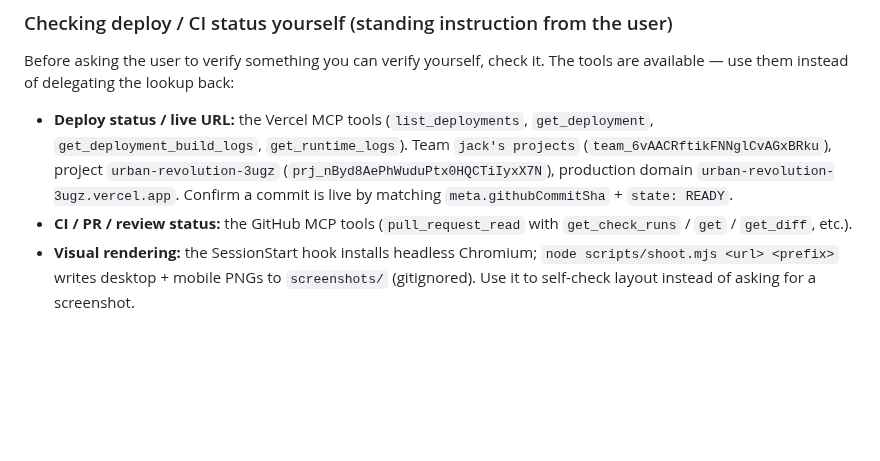
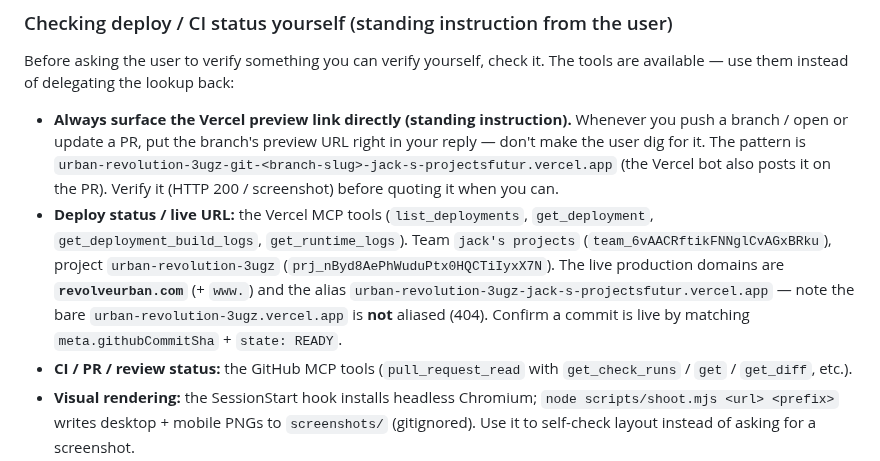
Before and after one commit to Yanisleomoser/UrbanRevolution, a Markdown page: CLAUDE.md, the part around the change. GitHub-like rendering; blank space fills up the shorter version.

Commit message:
docs(claude): immer den Preview-Link liefern + toten Production-Alias korrigieren
Stehende Anweisung des Users: bei jedem Push/PR die Vercel-Preview-URL
direkt in die Antwort schreiben, nicht den User danach suchen lassen.

Außerdem die Deploy-Notiz korrigiert: die echten Production-Domains sind
revolveurban.com (+ www) und der lange …-jack-s-projectsfutur-Alias; das
bisher notierte urban-revolution-3ugz.vercel.app ist nicht aliased (404)
und ließ Deploy-Checks ins Leere laufen.

```diff
--- a/CLAUDE.md
+++ b/CLAUDE.md
@@ -436,12 +436,20 @@ every push).
 Before asking the user to verify something you can verify yourself, check it.
 The tools are available — use them instead of delegating the lookup back:
 
+- **Always surface the Vercel preview link directly (standing instruction).**
+  Whenever you push a branch / open or update a PR, put the branch's preview
+  URL right in your reply — don't make the user dig for it. The pattern is
+  `urban-revolution-3ugz-git-<branch-slug>-jack-s-projectsfutur.vercel.app`
+  (the Vercel bot also posts it on the PR). Verify it (HTTP 200 / screenshot)
+  before quoting it when you can.
 - **Deploy status / live URL:** the Vercel MCP tools (`list_deployments`,
   `get_deployment`, `get_deployment_build_logs`, `get_runtime_logs`). Team
   `jack's projects` (`team_6vAACRftikFNNglCvAGxBRku`), project
-  `urban-revolution-3ugz` (`prj_nByd8AePhWuduPtx0HQCTiIyxX7N`), production
-  domain `urban-revolution-3ugz.vercel.app`. Confirm a commit is live by
-  matching `meta.githubCommitSha` + `state: READY`.
+  `urban-revolution-3ugz` (`prj_nByd8AePhWuduPtx0HQCTiIyxX7N`). The live
+  production domains are **`revolveurban.com`** (+ `www.`) and the alias
+  `urban-revolution-3ugz-jack-s-projectsfutur.vercel.app` — note the bare
+  `urban-revolution-3ugz.vercel.app` is **not** aliased (404). Confirm a commit
+  is live by matching `meta.githubCommitSha` + `state: READY`.
 - **CI / PR / review status:** the GitHub MCP tools (`pull_request_read`
   with `get_check_runs` / `get` / `get_diff`, etc.).
 - **Visual rendering:** the SessionStart hook installs headless Chromium;
```
